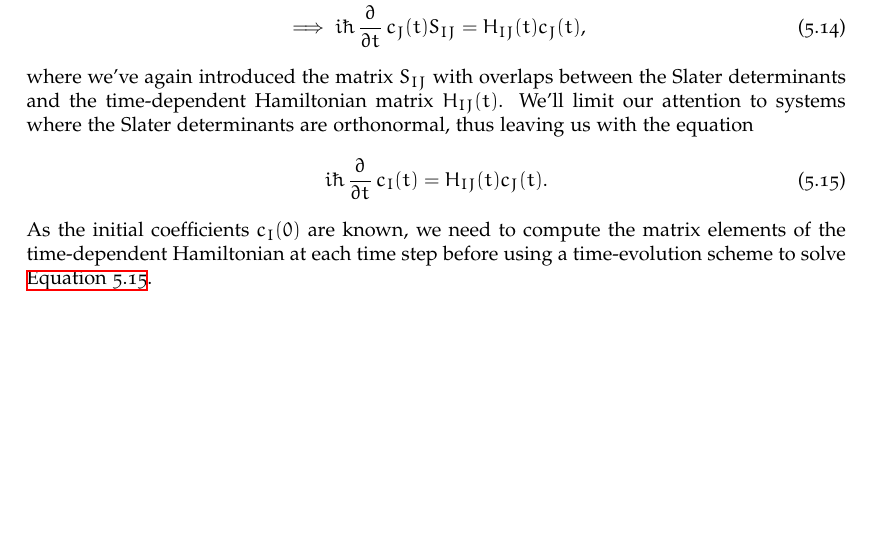
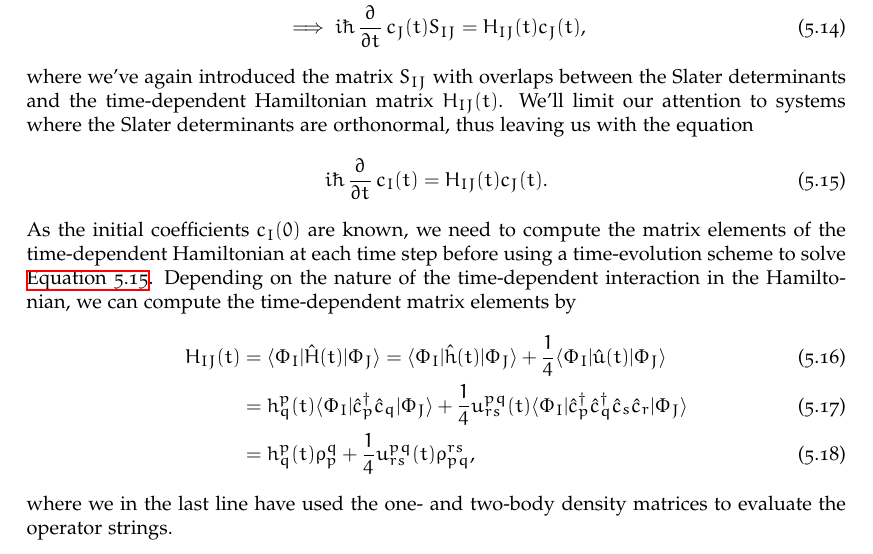
Before and after one commit to Schoyen/master-thesis, a LaTeX thesis (main.tex, which reads theory/configuration-interaction/configuration-interaction.tex): part of page 39 of 66, cut so that both start at the same text, the shorter picture padded with empty space. Compiled offline with XeLaTeX.

Commit message:
Explain how to compute matrix elements

```diff
--- a/theory/configuration-interaction/configuration-interaction.tex
+++ b/theory/configuration-interaction/configuration-interaction.tex
@@ -142,4 +142,23 @@
         As the initial coefficients $c_{I}(0)$ are known, we need to compute the
         matrix elements of the time-dependent Hamiltonian at each time step
         before using a time-evolution scheme to solve \autoref{eq:tdci}.
-        % TODO: Explain how to compute the matrix elements in more depth
+        Depending on the nature of the time-dependent interaction in the
+        Hamiltonian, we can compute the time-dependent matrix elements by
+        \begin{align}
+            H_{IJ}(t)
+            &= \bra{\Phi_I}\hamil(t)\ket{\Phi_J}
+            = \bra{\Phi_I}\onehamil(t)\ket{\Phi_J}
+            + \frac{1}{4}\bra{\Phi_I}\twohamil(t)\ket{\Phi_J}
+            \\
+            &=
+            \oneten^{p}_{q}(t)
+            \bra{\Phi_I}\ccr{p}\can{q}\ket{\Phi_J}
+            + \frac{1}{4}\twoten^{pq}_{rs}(t)
+            \bra{\Phi_I}\ccr{p}\ccr{q}\can{s}\can{r}\ket{\Phi_J}
+            \\
+            &=
+            \oneten^{p}_{q}(t) \densityten^{q}_{p}
+            + \frac{1}{4} \twoten^{pq}_{rs}(t) \densityten^{rs}_{pq},
+        \end{align}
+        where we in the last line have used the one- and two-body density
+        matrices to evaluate the operator strings.
```
